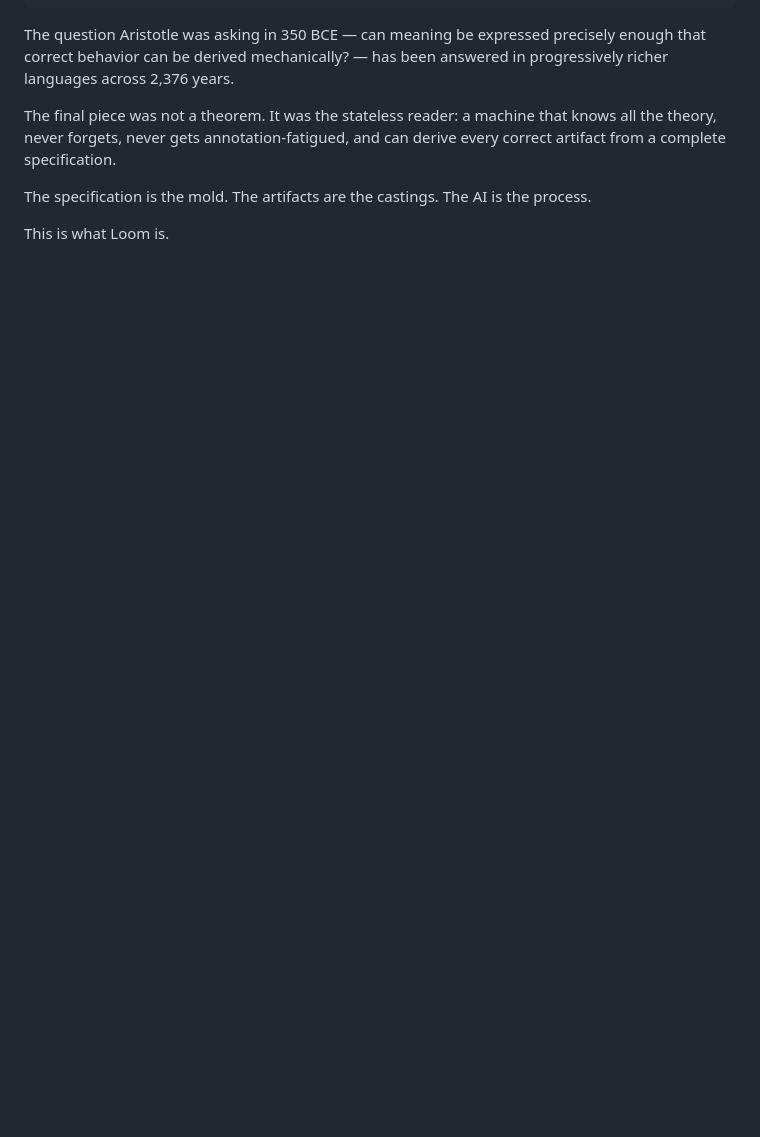
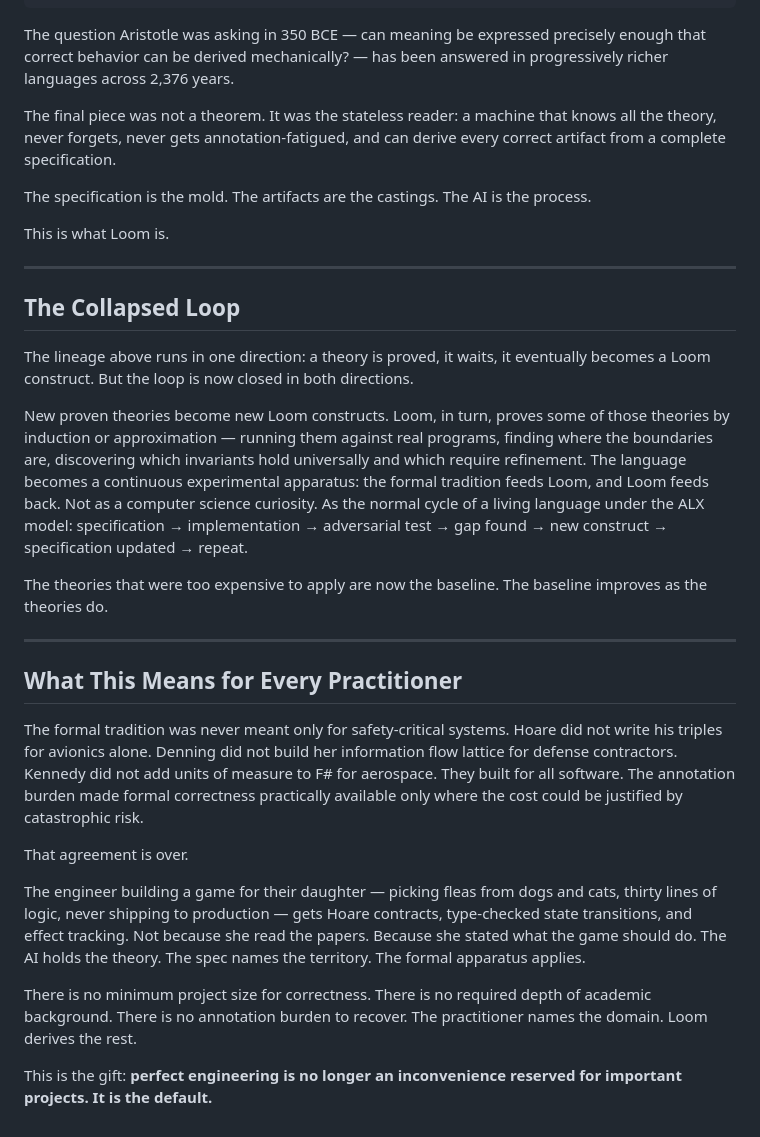
Before and after one commit to jghiringhelli/loom, a Markdown page: docs/lineage.md, the part around the change. GitHub-like rendering; blank space fills up the shorter version.

Commit message:
docs(lineage): collapsed loop + democratization — the gift
Two new closing sections after the timeline:

THE COLLAPSED LOOP
The lineage no longer runs in one direction. New theories become new Loom
constructs. Loom proves some theories by induction — running them against
real programs, finding boundaries, discovering which invariants hold. The
language becomes a continuous experimental apparatus. Under the ALX model:
specification → implementation → adversarial test → gap → new construct →
repeat. The theories that were too expensive to apply are now the baseline.

WHAT THIS MEANS FOR EVERY PRACTITIONER
The formal tradition was never meant only for safety-critical systems.
The annotation burden made it practically available only where catastrophic
risk justified the cost. That agreement is over. The engineer building a
game for her daughter gets Hoare contracts, type-checked state transitions,
and effect tracking — not because she read the papers, but because she
stated what the game should do. No minimum project size for correctness.
No required academic background. No annotation burden to recover.

Perfect engineering is no longer an inconvenience reserved for important
projects. It is the default.

Co-authored-by: Copilot <223556219+Copilot@users.noreply.github.com>

```diff
--- a/docs/lineage.md
+++ b/docs/lineage.md
@@ -326,3 +326,27 @@ The final piece was not a theorem. It was the stateless reader: a machine that k
 The specification is the mold. The artifacts are the castings. The AI is the process.
 
 This is what Loom is.
+
+---
+
+## The Collapsed Loop
+
+The lineage above runs in one direction: a theory is proved, it waits, it eventually becomes a Loom construct. But the loop is now closed in both directions.
+
+New proven theories become new Loom constructs. Loom, in turn, proves some of those theories by induction or approximation — running them against real programs, finding where the boundaries are, discovering which invariants hold universally and which require refinement. The language becomes a continuous experimental apparatus: the formal tradition feeds Loom, and Loom feeds back. Not as a computer science curiosity. As the normal cycle of a living language under the ALX model: specification → implementation → adversarial test → gap found → new construct → specification updated → repeat.
+
+The theories that were too expensive to apply are now the baseline. The baseline improves as the theories do.
+
+---
+
+## What This Means for Every Practitioner
+
+The formal tradition was never meant only for safety-critical systems. Hoare did not write his triples for avionics alone. Denning did not build her information flow lattice for defense contractors. Kennedy did not add units of measure to F# for aerospace. They built for all software. The annotation burden made formal correctness practically available only where the cost could be justified by catastrophic risk.
+
+That agreement is over.
+
+The engineer building a game for their daughter — picking fleas from dogs and cats, thirty lines of logic, never shipping to production — gets Hoare contracts, type-checked state transitions, and effect tracking. Not because she read the papers. Because she stated what the game should do. The AI holds the theory. The spec names the territory. The formal apparatus applies.
+
+There is no minimum project size for correctness. There is no required depth of academic background. There is no annotation burden to recover. The practitioner names the domain. Loom derives the rest.
+
+This is the gift: **perfect engineering is no longer an inconvenience reserved for important projects. It is the default.**
```
